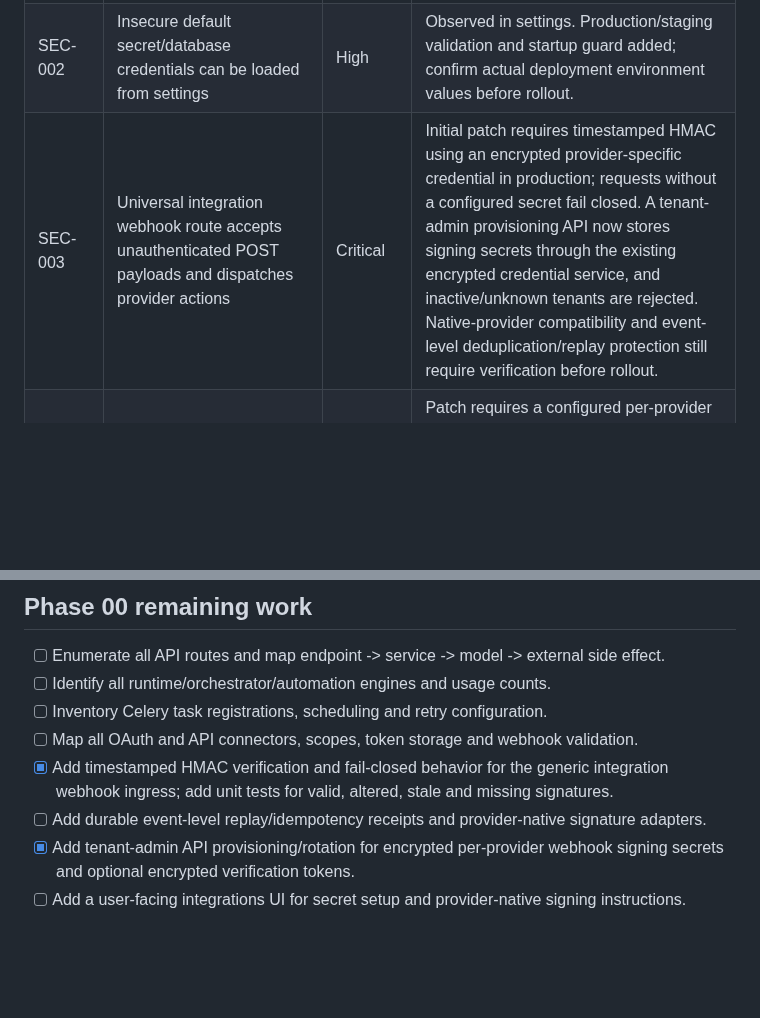
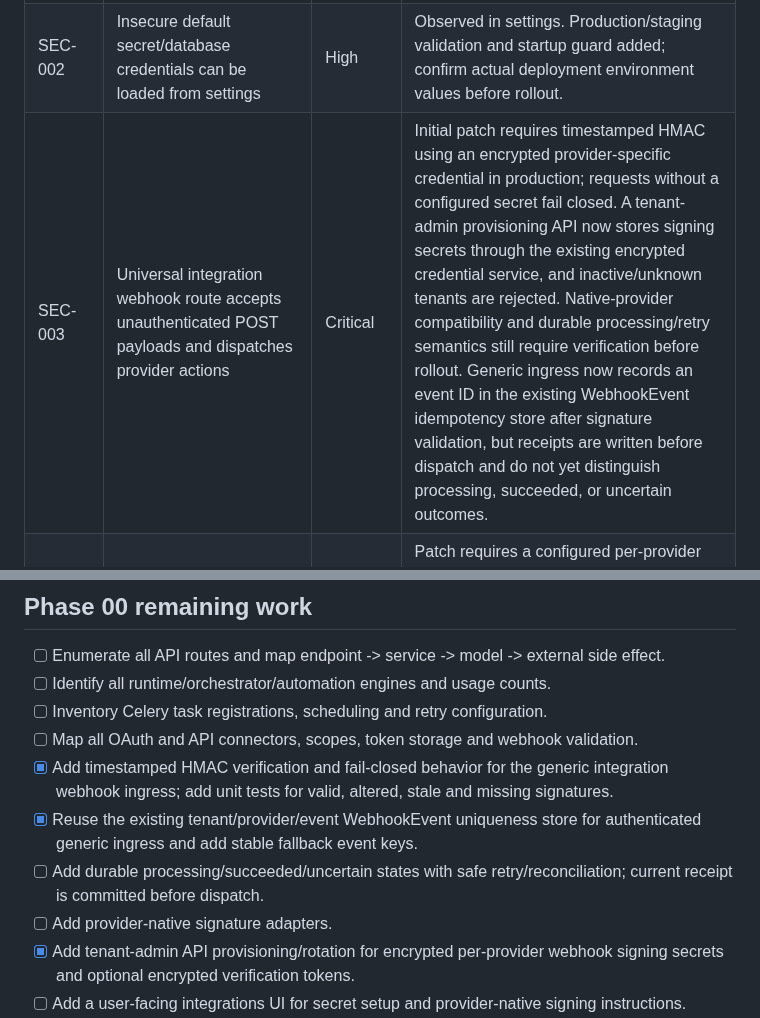
Before and after one commit to alienhousenetworks/octaos, a Markdown page: docs/enterprise/PHASE_00_AUDIT.md, 2 parts joined by grey strips. Drawn GitHub-style; blank space fills up the shorter version.

Commit message:
docs: track webhook receipt semantics and remaining replay risks

```diff
--- a/docs/enterprise/PHASE_00_AUDIT.md
+++ b/docs/enterprise/PHASE_00_AUDIT.md
@@ -26,7 +26,7 @@
 |---|---|---|---|
 | SEC-001 | Client-supplied tenant headers could establish request tenant context | Critical | Observed in original middleware. Patch removes header-derived context; add route-level integration tests and audit background jobs. |
 | SEC-002 | Insecure default secret/database credentials can be loaded from settings | High | Observed in settings. Production/staging validation and startup guard added; confirm actual deployment environment values before rollout. |
-| SEC-003 | Universal integration webhook route accepts unauthenticated POST payloads and dispatches provider actions | Critical | Initial patch requires timestamped HMAC using an encrypted provider-specific credential in production; requests without a configured secret fail closed. A tenant-admin provisioning API now stores signing secrets through the existing encrypted credential service, and inactive/unknown tenants are rejected. Native-provider compatibility and event-level deduplication/replay protection still require verification before rollout. |
+| SEC-003 | Universal integration webhook route accepts unauthenticated POST payloads and dispatches provider actions | Critical | Initial patch requires timestamped HMAC using an encrypted provider-specific credential in production; requests without a configured secret fail closed. A tenant-admin provisioning API now stores signing secrets through the existing encrypted credential service, and inactive/unknown tenants are rejected. Native-provider compatibility and durable processing/retry semantics still require verification before rollout. Generic ingress now records an event ID in the existing WebhookEvent idempotency store after signature validation, but receipts are written before dispatch and do not yet distinguish processing, succeeded, or uncertain outcomes. |
 | SEC-004 | Generic webhook challenge endpoint echoes challenge values without provider verification | High | Patch requires a configured per-provider webhook secret and matching verification token in production before echoing a challenge. A tenant-admin API supports a separately encrypted verification token. Confirm each provider's native challenge contract before rollout. |
 | ARCH-001 | Multiple orchestration/workflow paths may fragment state | High | Router surface is broad; map concrete services and consumers before consolidating. |
 | REL-001 | Runtime recovery and external side-effect idempotency may differ by module | High | Existing runtime tests cover a subset; create capability-by-capability matrix and restart/failure tests. |
@@ -46,7 +46,9 @@ A targeted source-tree scan found multiple existing lifecycle/orchestration comp
 - [ ] Inventory Celery task registrations, scheduling and retry configuration.
 - [ ] Map all OAuth and API connectors, scopes, token storage and webhook validation.
 - [x] Add timestamped HMAC verification and fail-closed behavior for the generic integration webhook ingress; add unit tests for valid, altered, stale and missing signatures.
-- [ ] Add durable event-level replay/idempotency receipts and provider-native signature adapters.
+- [x] Reuse the existing tenant/provider/event WebhookEvent uniqueness store for authenticated generic ingress and add stable fallback event keys.
+- [ ] Add durable processing/succeeded/uncertain states with safe retry/reconciliation; current receipt is committed before dispatch.
+- [ ] Add provider-native signature adapters.
 - [x] Add tenant-admin API provisioning/rotation for encrypted per-provider webhook signing secrets and optional encrypted verification tokens.
 - [ ] Add a user-facing integrations UI for secret setup and provider-native signing instructions.
 - [ ] Validate challenge and signature compatibility with each real provider test account.
```
